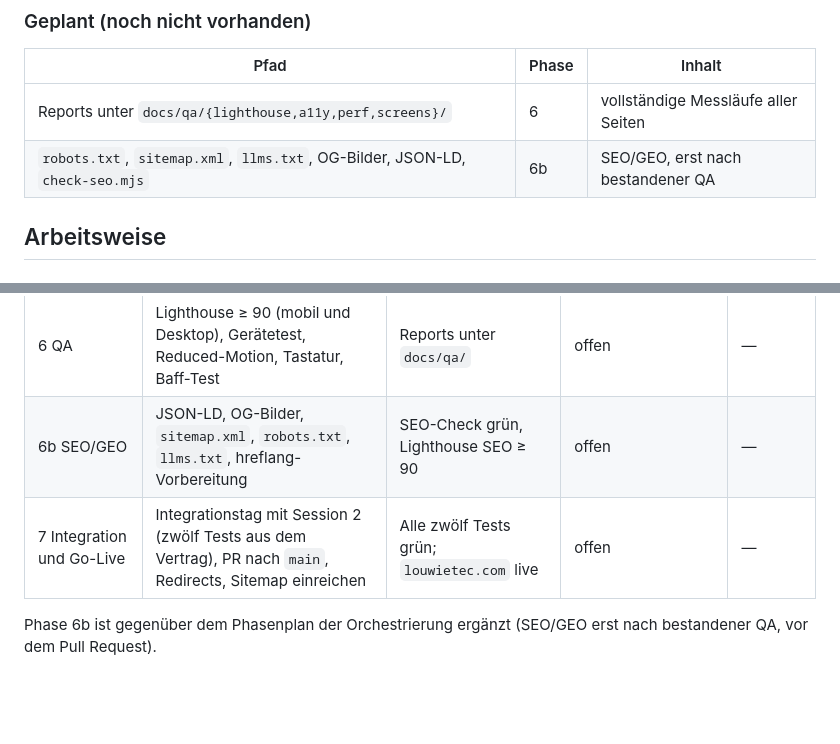
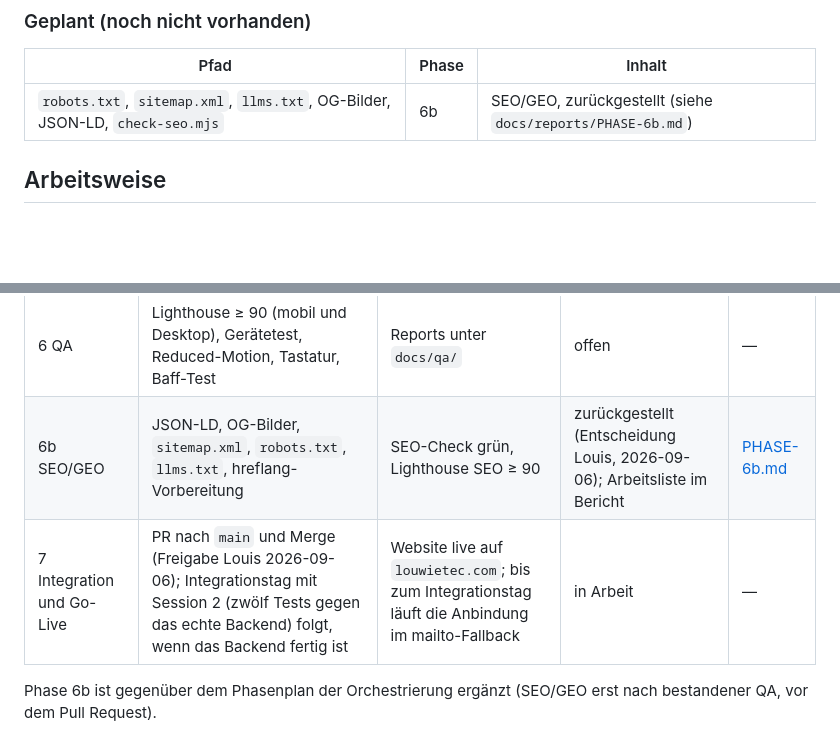
Before and after one commit to louis-wieshofer/Louwietec-homepage-2026, a Markdown page: README.md, 2 parts joined by grey strips. Drawn GitHub-style; blank space fills up the shorter version.

```diff
--- a/README.md
+++ b/README.md
@@ -62,8 +62,7 @@ docs/
 
 | Pfad | Phase | Inhalt |
 |---|---|---|
-| Reports unter `docs/qa/{lighthouse,a11y,perf,screens}/` | 6 | vollständige Messläufe aller Seiten |
-| `robots.txt`, `sitemap.xml`, `llms.txt`, OG-Bilder, JSON-LD, `check-seo.mjs` | 6b | SEO/GEO, erst nach bestandener QA |
+| `robots.txt`, `sitemap.xml`, `llms.txt`, OG-Bilder, JSON-LD, `check-seo.mjs` | 6b | SEO/GEO, zurückgestellt (siehe `docs/reports/PHASE-6b.md`) |
 
 ## Arbeitsweise
 
@@ -213,8 +212,8 @@ bleibt eine eigene Freigabe.
 | 4 Hero | Canvas-Platzhalter, Frame-Scrub-Schnittstelle | Test mit 30 Dummy-Frames | abgeschlossen | [PHASE-4.md](docs/reports/PHASE-4.md) |
 | 5 Anbindung | Formulare gegen Testdouble, `/config`-Buttons, Fallback, Analytics-Ereignisse, `jobs.json`, Rechtliches, Redirect-Stubs | Jedes Formular sendet; Fallback-Test; Ereignisse sichtbar | abgeschlossen (zwölf Tests grün gegen Testdouble) | [PHASE-5.md](docs/reports/PHASE-5.md) |
 | 6 QA | Lighthouse ≥ 90 (mobil und Desktop), Gerätetest, Reduced-Motion, Tastatur, Baff-Test | Reports unter `docs/qa/` | offen | — |
-| 6b SEO/GEO | JSON-LD, OG-Bilder, `sitemap.xml`, `robots.txt`, `llms.txt`, hreflang-Vorbereitung | SEO-Check grün, Lighthouse SEO ≥ 90 | offen | — |
-| 7 Integration und Go-Live | Integrationstag mit Session 2 (zwölf Tests aus dem Vertrag), PR nach `main`, Redirects, Sitemap einreichen | Alle zwölf Tests grün; `louwietec.com` live | offen | — |
+| 6b SEO/GEO | JSON-LD, OG-Bilder, `sitemap.xml`, `robots.txt`, `llms.txt`, hreflang-Vorbereitung | SEO-Check grün, Lighthouse SEO ≥ 90 | zurückgestellt (Entscheidung Louis, 2026-09-06); Arbeitsliste im Bericht | [PHASE-6b.md](docs/reports/PHASE-6b.md) |
+| 7 Integration und Go-Live | PR nach `main` und Merge (Freigabe Louis 2026-09-06); Integrationstag mit Session 2 (zwölf Tests gegen das echte Backend) folgt, wenn das Backend fertig ist | Website live auf `louwietec.com`; bis zum Integrationstag läuft die Anbindung im mailto-Fallback | in Arbeit | — |
 
 Phase 6b ist gegenüber dem Phasenplan der Orchestrierung ergänzt (SEO/GEO erst nach
 bestandener QA, vor dem Pull Request).
```
Also changed, not shown: docs/reports/PHASE-6b.md (added, +22 -0 lines).
